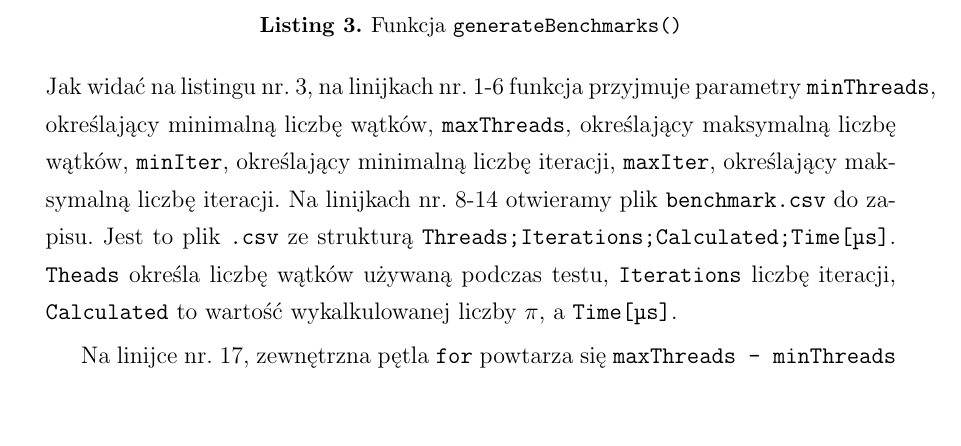
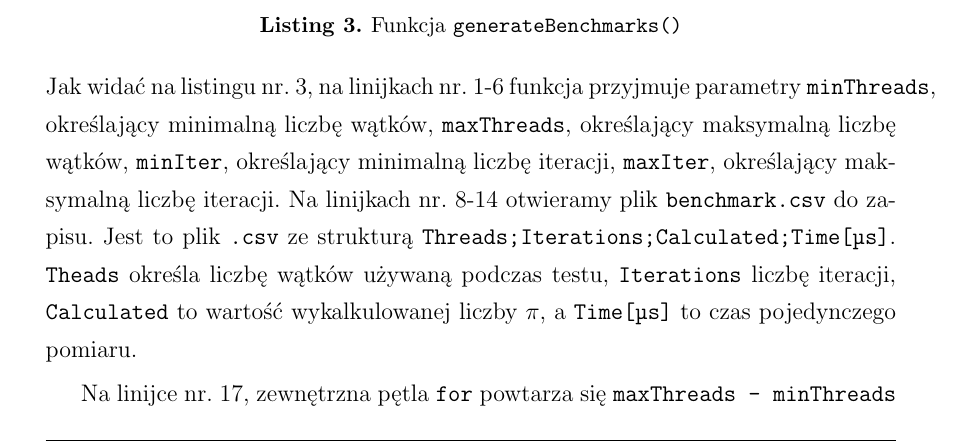
Before and after one commit to mattys1/zaawansowane-p5, a LaTeX document (docs/manual/dokument.tex, which reads docs/manual/tex/rozdzial4.tex): part of page 16 of 23, cut so that both start at the same text, the shorter picture padded with empty space. Compiled offline with pdfLaTeX.

Commit message:
ch4 fixes

```diff
--- a/docs/manual/tex/rozdzial4.tex
+++ b/docs/manual/tex/rozdzial4.tex
@@ -103,6 +103,6 @@ void generateBenchmarks(
 % maxThreads,
 % minIter,
 % maxIter
-Jak widać na listingu nr.~\ref{lst:generatebenchmarks}, na linijkach nr.~1-6 funkcja przyjmuje parametry \texttt{minThreads}, określający minimalną liczbę wątków, \texttt{maxThreads}, określający maksymalną liczbę wątków, \texttt{minIter}, określający minimalną liczbę iteracji, \texttt{maxIter}, określający maksymalną liczbę iteracji. Na linijkach nr.~8-14 otwieramy plik \texttt{benchmark.csv} do zapisu. Jest to plik \texttt{.csv} ze strukturą \texttt{Threads;Iterations;Calculated;Time[µs]}. \texttt{Theads} określa liczbę wątków używaną podczas testu, \texttt{Iterations} liczbę iteracji, \texttt{Calculated} to wartość wykalkulowanej liczby $\pi$, a \texttt{Time[µs]}.
+Jak widać na listingu nr.~\ref{lst:generatebenchmarks}, na linijkach nr.~1-6 funkcja przyjmuje parametry \texttt{minThreads}, określający minimalną liczbę wątków, \texttt{maxThreads}, określający maksymalną liczbę wątków, \texttt{minIter}, określający minimalną liczbę iteracji, \texttt{maxIter}, określający maksymalną liczbę iteracji. Na linijkach nr.~8-14 otwieramy plik \texttt{benchmark.csv} do zapisu. Jest to plik \texttt{.csv} ze strukturą \texttt{Threads;Iterations;Calculated;Time[µs]}. \texttt{Theads} określa liczbę wątków używaną podczas testu, \texttt{Iterations} liczbę iteracji, \texttt{Calculated} to wartość wykalkulowanej liczby $\pi$, a \texttt{Time[µs]} to czas pojedynczego pomiaru.
 
 Na linijce nr.~17, zewnętrzna pętla \texttt{for} powtarza się \texttt{maxThreads - minThreads} razy. To dlatego, że chcemy uzyskać pomiary dla wszystkich ilości wątków w danym przedziale. Zadeklarowana na linijce nr.~18 zmienna \texttt{multiplier} określa jak szybko należy zmieniać liczbę iteracji w funkcji \texttt{getPi()}. Mniejsze wartości \texttt{multiplier} pozwalają na większą dokładność, kosztem czasu wykonywania benchmarków. Na linijce nr.~20, wewnętrzna pętla \texttt{for} manipuluje ilością iteracji jaka ma być wykonywana. Maksymalnie może być to \texttt{maxIter} razy i minimalnie \texttt{minIter}, ale licznik \texttt{iterations} przy każdej iteracji jest mnożony razy 10 oraz jeżeli jest większy niż \texttt{1'000'000'000}, to dodawane jest \texttt{1'000'000'000}, ku celu oszczędzenia czasu. Następnie, przy użyciu biblioteki \texttt{std::chrono} mierzony jest czas przed i po wykonaniu funkcji oraz zapisywany jest czas trwania. Na linijce nr.~35 zapisywane są wyniki do pliku.
```
